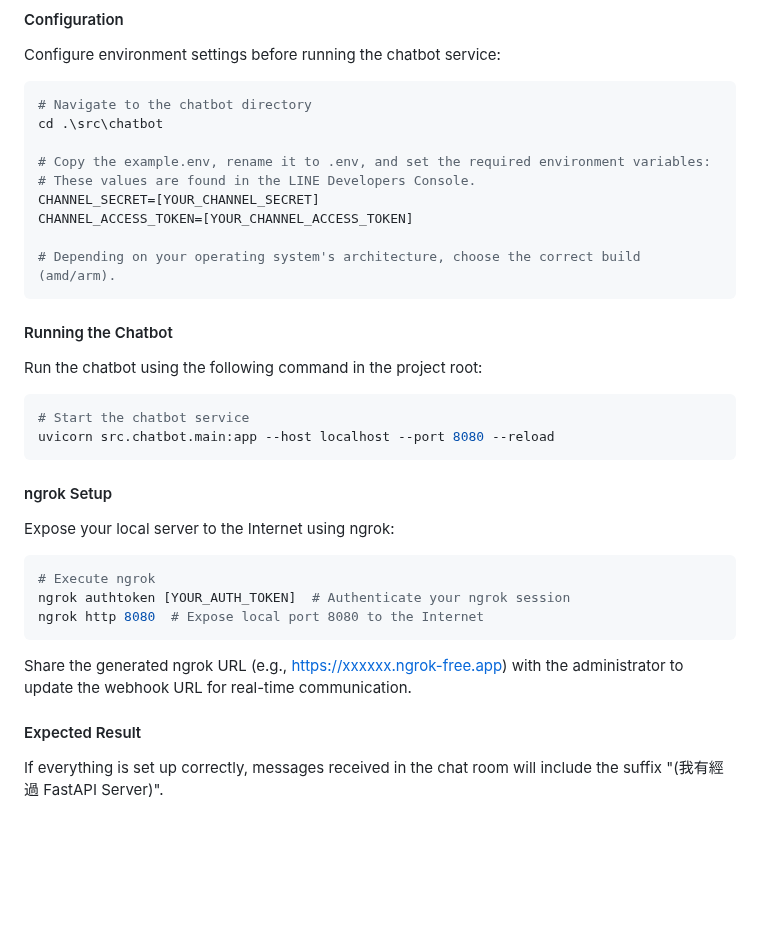
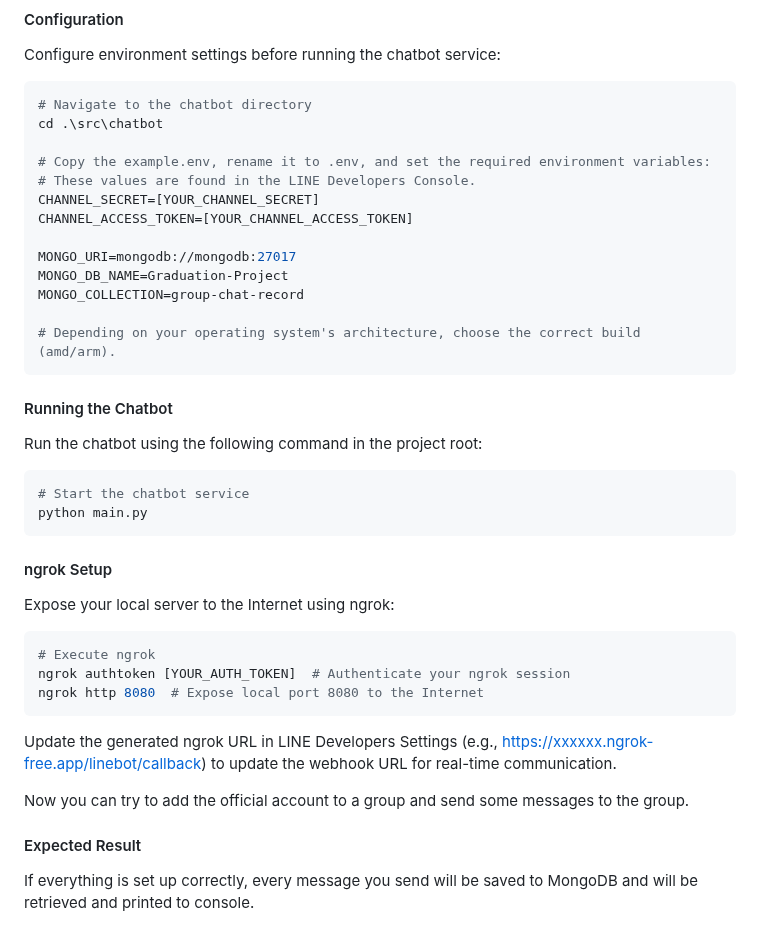
Before and after one commit to Fang-4-Group/Graduation-Project, a Markdown page: README.md, the part around one of its changes. Rendered like a GitHub page; blank space fills up the shorter version.

````diff
--- a/README.md
+++ b/README.md
@@ -81,6 +81,10 @@ cd .\src\chatbot
 CHANNEL_SECRET=[YOUR_CHANNEL_SECRET]
 CHANNEL_ACCESS_TOKEN=[YOUR_CHANNEL_ACCESS_TOKEN]
 
+MONGO_URI=mongodb://mongodb:27017
+MONGO_DB_NAME=Graduation-Project
+MONGO_COLLECTION=group-chat-record
+
 # Depending on your operating system's architecture, choose the correct build (amd/arm).
 ```
 
@@ -89,7 +93,7 @@ Run the chatbot using the following command in the project root:
 
 ```bash
 # Start the chatbot service
-uvicorn src.chatbot.main:app --host localhost --port 8080 --reload
+python main.py
 ```
 
 #### ngrok Setup
@@ -101,8 +105,10 @@ ngrok authtoken [YOUR_AUTH_TOKEN]  # Authenticate your ngrok session
 ngrok http 8080  # Expose local port 8080 to the Internet
 ```
 
-Share the generated ngrok URL (e.g., https://xxxxxx.ngrok-free.app) with the administrator to update the webhook URL for real-time communication.
+Update the generated ngrok URL in LINE Developers Settings (e.g., https://xxxxxx.ngrok-free.app/linebot/callback) to update the webhook URL for real-time communication.
+
+Now you can try to add the official account to a group and send some messages to the group.
 
 #### Expected Result
-If everything is set up correctly, messages received in the chat room will include the suffix "(我有經過 FastAPI Server)".
+If everything is set up correctly, every message you send will be saved to MongoDB and will be retrieved and printed to console.
 <div align="center">
````
Also changed, not shown: other parts of README.md (+2 -1 lines).
